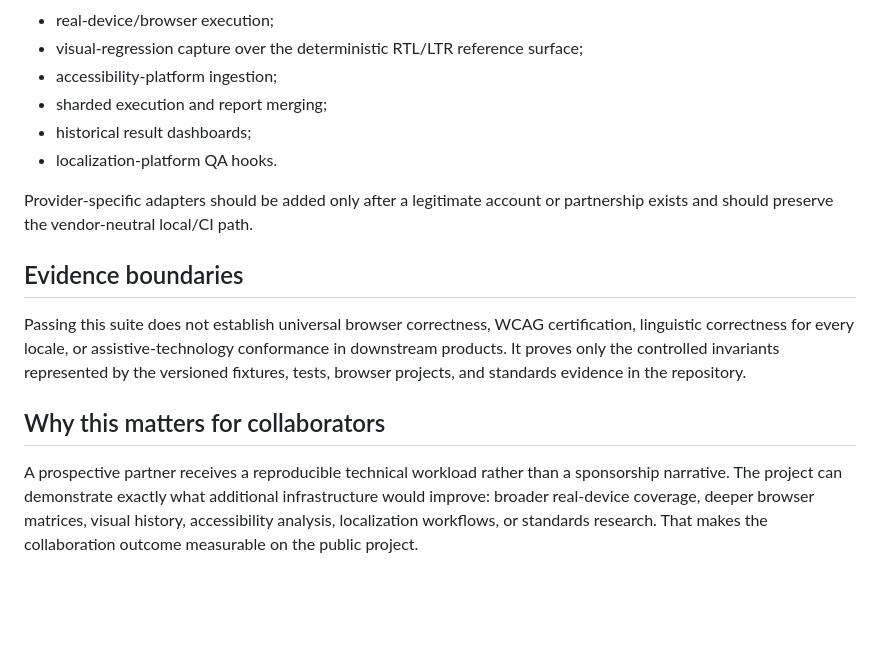
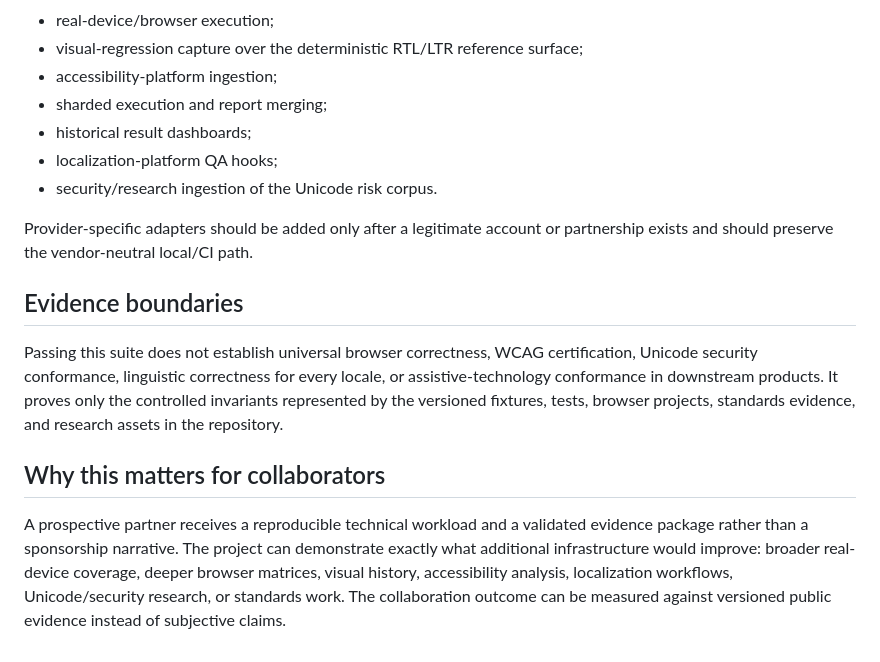
Before and after one commit to khaledaltheeb/rawafid-arabic-rtl-a11y-toolkit, a Markdown page: docs/PARTNER-INTEROPERABILITY.md, the part around one of its changes. GitHub-like rendering; blank space fills up the shorter version.

```diff
--- a/docs/PARTNER-INTEROPERABILITY.md
+++ b/docs/PARTNER-INTEROPERABILITY.md
@@ -59,14 +82,15 @@ Examples of legitimate future adapters include:
 - accessibility-platform ingestion;
 - sharded execution and report merging;
 - historical result dashboards;
-- localization-platform QA hooks.
+- localization-platform QA hooks;
+- security/research ingestion of the Unicode risk corpus.
 
 Provider-specific adapters should be added only after a legitimate account or partnership exists and should preserve the vendor-neutral local/CI path.
 
 ## Evidence boundaries
 
-Passing this suite does not establish universal browser correctness, WCAG certification, linguistic correctness for every locale, or assistive-technology conformance in downstream products. It proves only the controlled invariants represented by the versioned fixtures, tests, browser projects, and standards evidence in the repository.
+Passing this suite does not establish universal browser correctness, WCAG certification, Unicode security conformance, linguistic correctness for every locale, or assistive-technology conformance in downstream products. It proves only the controlled invariants represented by the versioned fixtures, tests, browser projects, standards evidence, and research assets in the repository.
 
 ## Why this matters for collaborators
 
-A prospective partner receives a reproducible technical workload rather than a sponsorship narrative. The project can demonstrate exactly what additional infrastructure would improve: broader real-device coverage, deeper browser matrices, visual history, accessibility analysis, localization workflows, or standards research. That makes the collaboration outcome measurable on the public project.
+A prospective partner receives a reproducible technical workload and a validated evidence package rather than a sponsorship narrative. The project can demonstrate exactly what additional infrastructure would improve: broader real-device coverage, deeper browser matrices, visual history, accessibility analysis, localization workflows, Unicode/security research, or standards work. The collaboration outcome can be measured against versioned public evidence instead of subjective claims.
```
Also changed, not shown: other parts of docs/PARTNER-INTEROPERABILITY.md (+30 -7 lines).
